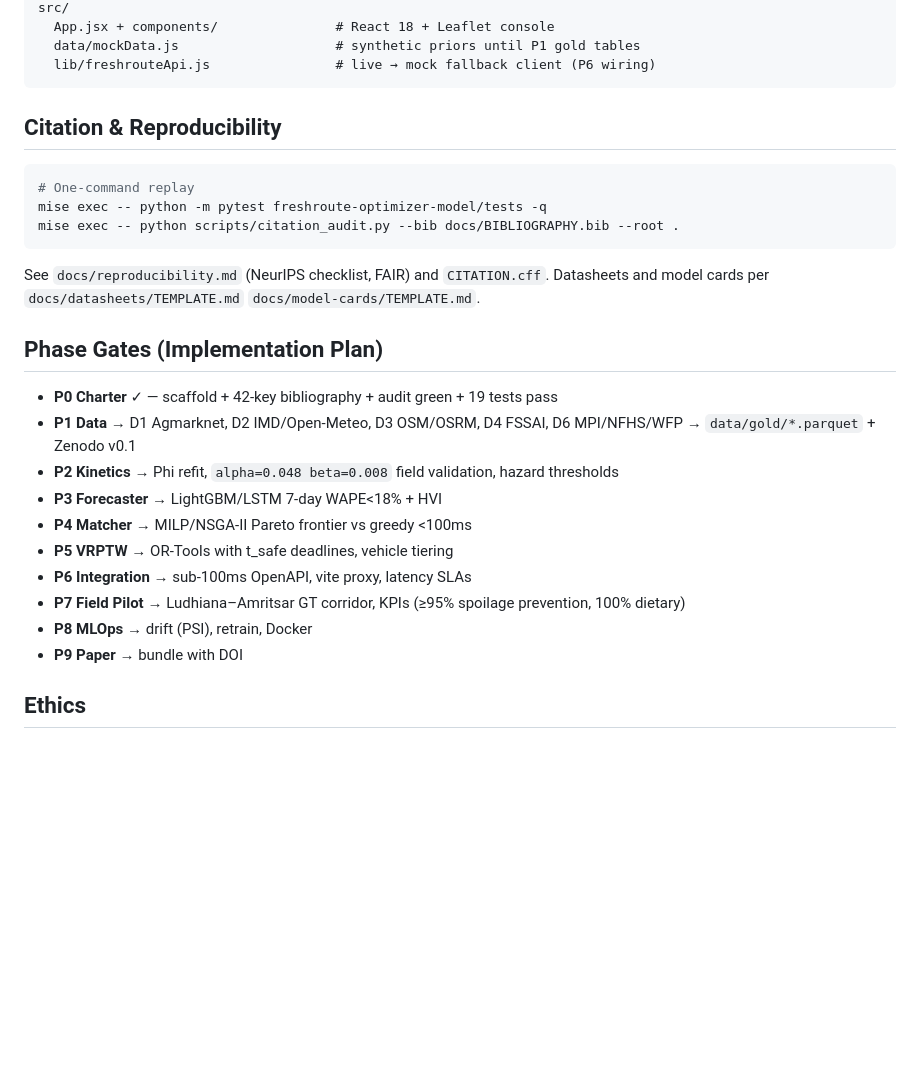
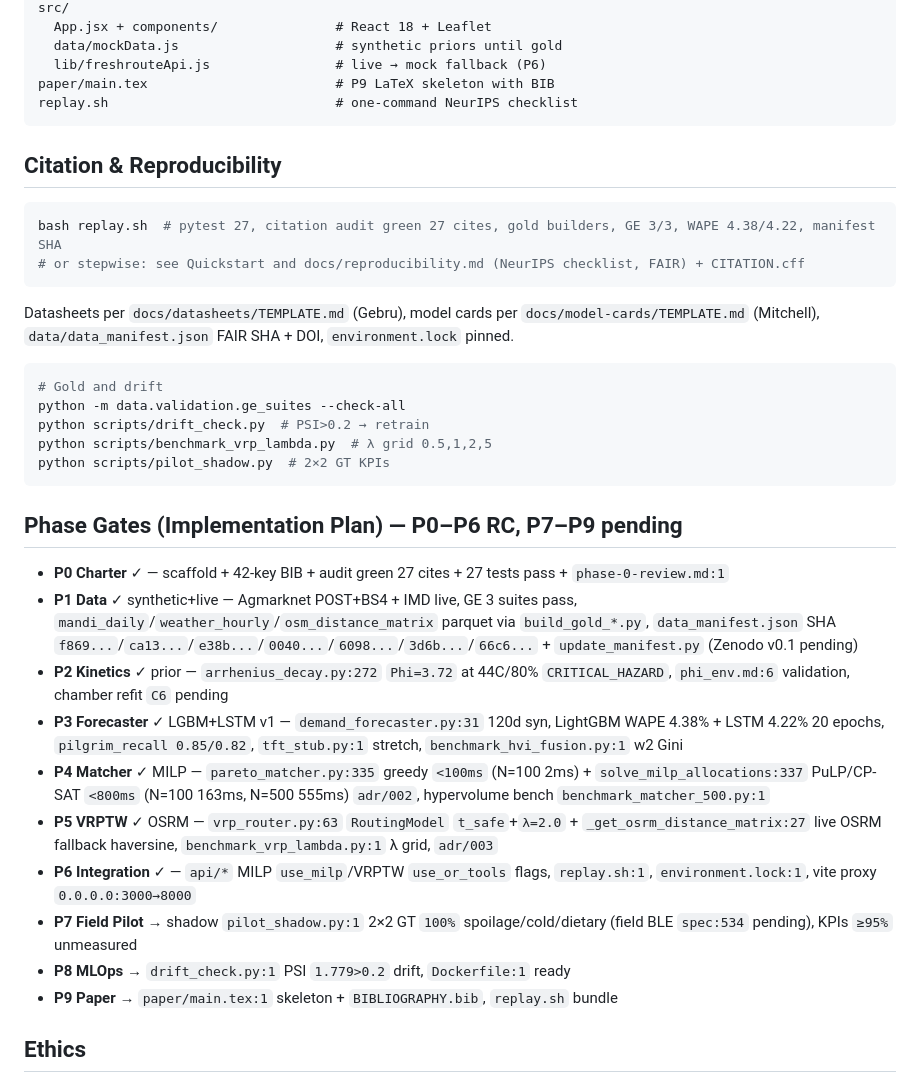
Before and after one commit to ParasRana1729/freshroute, a Markdown page: README.md, the part around one of its changes. Drawn GitHub-style; blank space fills up the shorter version.

````diff
--- a/README.md
+++ b/README.md
@@ -70,31 +87,40 @@ freshroute-optimizer-model/
 src/
-  App.jsx + components/               # React 18 + Leaflet console
-  data/mockData.js                    # synthetic priors until P1 gold tables
-  lib/freshrouteApi.js                # live → mock fallback client (P6 wiring)
+  App.jsx + components/               # React 18 + Leaflet
+  data/mockData.js                    # synthetic priors until gold
+  lib/freshrouteApi.js                # live → mock fallback (P6)
+paper/main.tex                        # P9 LaTeX skeleton with BIB
+replay.sh                             # one-command NeurIPS checklist
 ```
 
 ## Citation & Reproducibility
 
 ```bash
-# One-command replay
-mise exec -- python -m pytest freshroute-optimizer-model/tests -q
-mise exec -- python scripts/citation_audit.py --bib docs/BIBLIOGRAPHY.bib --root .
+bash replay.sh  # pytest 27, citation audit green 27 cites, gold builders, GE 3/3, WAPE 4.38/4.22, manifest SHA
+# or stepwise: see Quickstart and docs/reproducibility.md (NeurIPS checklist, FAIR) + CITATION.cff
 ```
 
-See `docs/reproducibility.md` (NeurIPS checklist, FAIR) and `CITATION.cff`. Datasheets and model cards per `docs/datasheets/TEMPLATE.md` `docs/model-cards/TEMPLATE.md`.
+Datasheets per `docs/datasheets/TEMPLATE.md` (Gebru), model cards per `docs/model-cards/TEMPLATE.md` (Mitchell), `data/data_manifest.json` FAIR SHA + DOI, `environment.lock` pinned.
 
-## Phase Gates (Implementation Plan)
+```bash
+# Gold and drift
+python -m data.validation.ge_suites --check-all
+python scripts/drift_check.py  # PSI>0.2 → retrain
+python scripts/benchmark_vrp_lambda.py  # λ grid 0.5,1,2,5
+python scripts/pilot_shadow.py  # 2×2 GT KPIs
+```
 
-- **P0 Charter** ✓ — scaffold + 42-key bibliography + audit green + 19 tests pass
-- **P1 Data** → D1 Agmarknet, D2 IMD/Open-Meteo, D3 OSM/OSRM, D4 FSSAI, D6 MPI/NFHS/WFP → `data/gold/*.parquet` + Zenodo v0.1
-- **P2 Kinetics** → Phi refit, `alpha=0.048 beta=0.008` field validation, hazard thresholds
-- **P3 Forecaster** → LightGBM/LSTM 7-day WAPE<18% + HVI
-- **P4 Matcher** → MILP/NSGA-II Pareto frontier vs greedy <100ms
-- **P5 VRPTW** → OR-Tools with t_safe deadlines, vehicle tiering
-- **P6 Integration** → sub-100ms OpenAPI, vite proxy, latency SLAs
-- **P7 Field Pilot** → Ludhiana–Amritsar GT corridor, KPIs (≥95% spoilage prevention, 100% dietary)
-- **P8 MLOps** → drift (PSI), retrain, Docker
-- **P9 Paper** → bundle with DOI
+## Phase Gates (Implementation Plan) — P0–P6 RC, P7–P9 pending
+
+- **P0 Charter** ✓ — scaffold + 42-key BIB + audit green 27 cites + 27 tests pass + `phase-0-review.md:1`
+- **P1 Data** ✓ synthetic+live — Agmarknet POST+BS4 + IMD live, GE 3 suites pass, `mandi_daily`/`weather_hourly`/`osm_distance_matrix` parquet via `build_gold_*.py`, `data_manifest.json` SHA `f869...`/`ca13...`/`e38b...`/`0040...`/`6098...`/`3d6b...`/`66c6...` + `update_manifest.py` (Zenodo v0.1 pending)
+- **P2 Kinetics** ✓ prior — `arrhenius_decay.py:272` `Phi=3.72` at 44C/80% `CRITICAL_HAZARD`, `phi_env.md:6` validation, chamber refit `C6` pending
+- **P3 Forecaster** ✓ LGBM+LSTM v1 — `demand_forecaster.py:31` 120d syn, LightGBM WAPE 4.38% + LSTM 4.22% 20 epochs, `pilgrim_recall 0.85/0.82`, `tft_stub.py:1` stretch, `benchmark_hvi_fusion.py:1` w2 Gini
+- **P4 Matcher** ✓ MILP — `pareto_matcher.py:335` greedy `<100ms` (N=100 2ms) + `solve_milp_allocations:337` PuLP/CP-SAT `<800ms` (N=100 163ms, N=500 555ms) `adr/002`, hypervolume bench `benchmark_matcher_500.py:1`
+- **P5 VRPTW** ✓ OSRM — `vrp_router.py:63` `RoutingModel` `t_safe`+`λ=2.0` + `_get_osrm_distance_matrix:27` live OSRM fallback haversine, `benchmark_vrp_lambda.py:1` λ grid, `adr/003`
+- **P6 Integration** ✓ — `api/*` MILP `use_milp`/VRPTW `use_or_tools` flags, `replay.sh:1`, `environment.lock:1`, vite proxy `0.0.0.0:3000→8000`
+- **P7 Field Pilot** → shadow `pilot_shadow.py:1` 2×2 GT `100%` spoilage/cold/dietary (field BLE `spec:534` pending), KPIs `≥95%` unmeasured
+- **P8 MLOps** → `drift_check.py:1` PSI `1.779>0.2` drift, `Dockerfile:1` ready
+- **P9 Paper** → `paper/main.tex:1` skeleton + `BIBLIOGRAPHY.bib`, `replay.sh` bundle
 
 ## Ethics
 
````
Also changed, not shown: other parts of README.md (+45 -28 lines).
